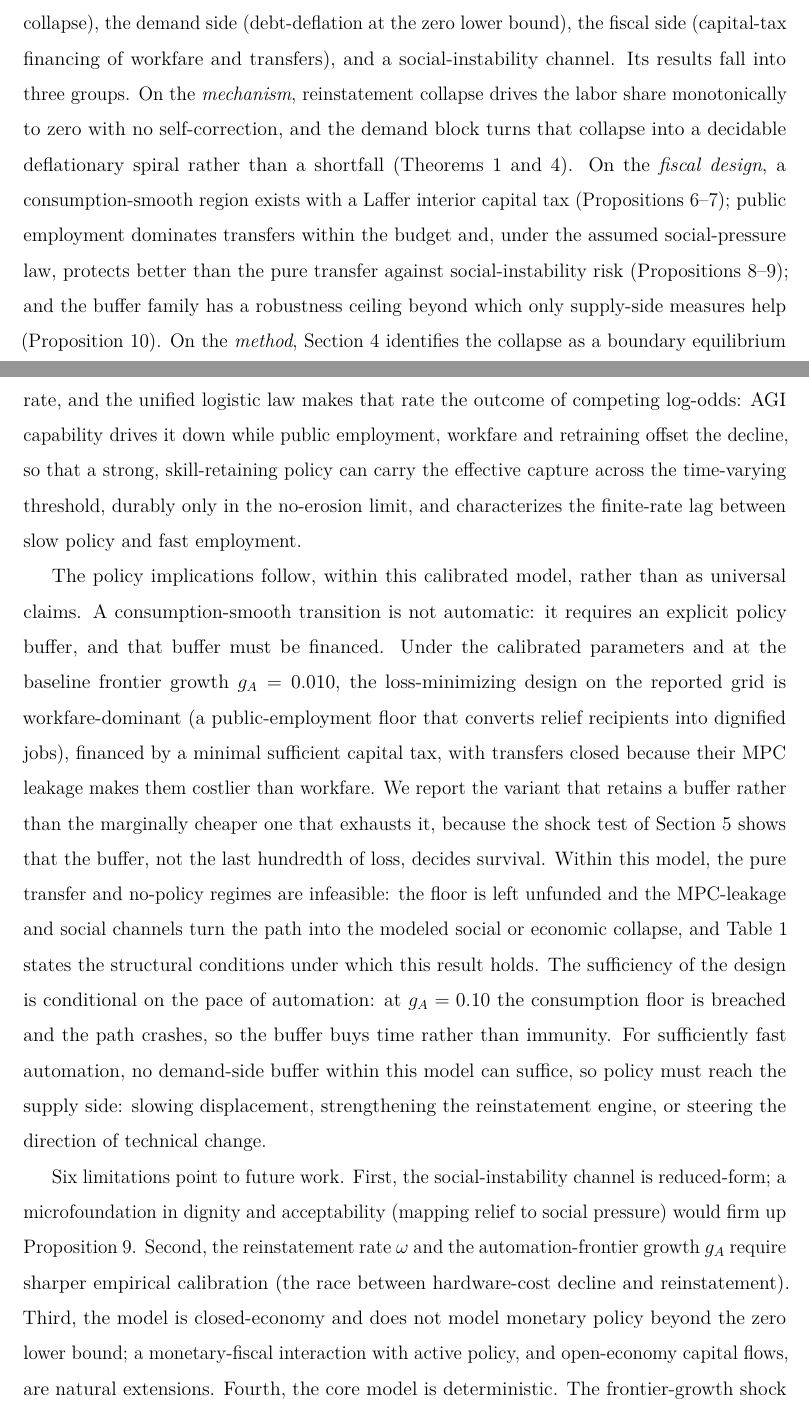
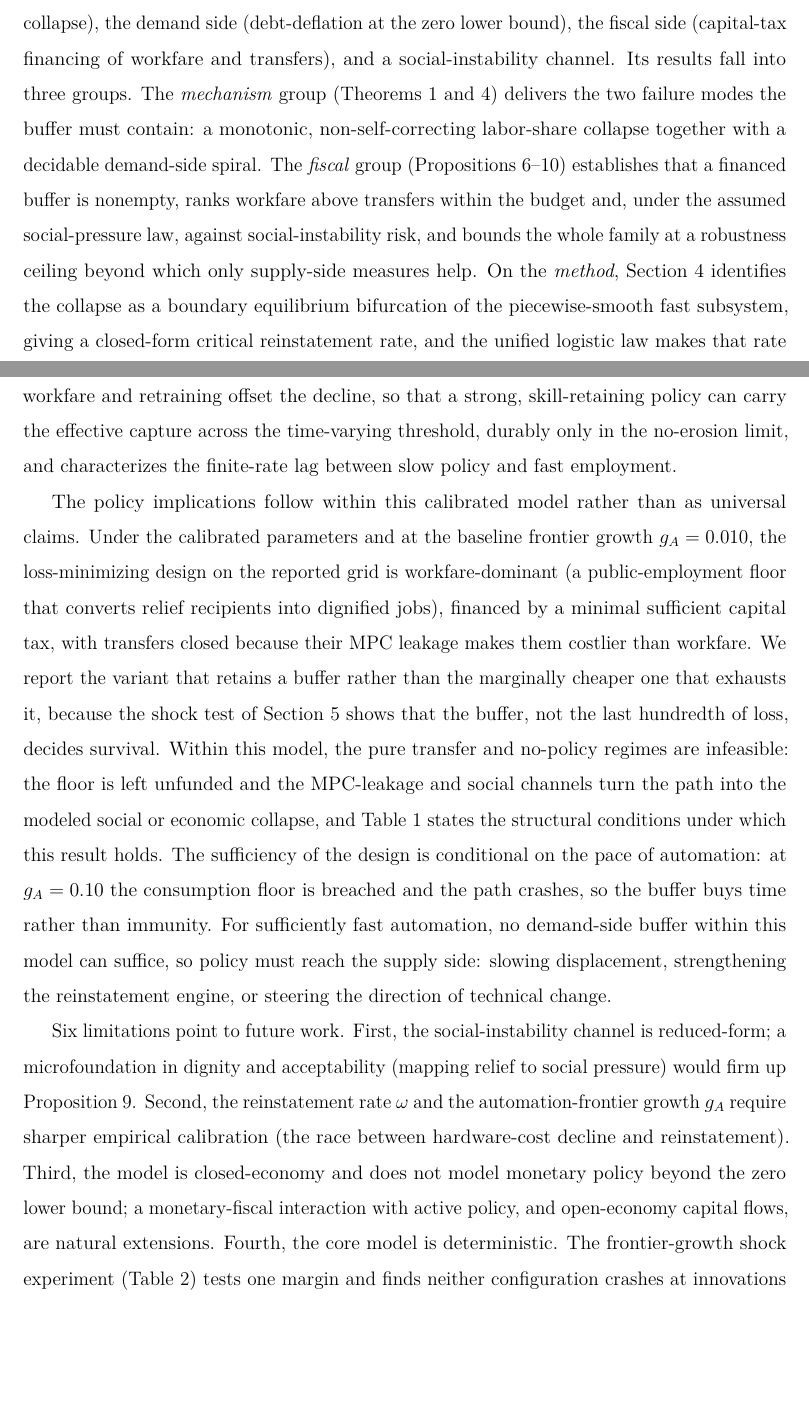
Before and after one commit to whxhkwj/AGI-transition-workfare-UBI, a LaTeX paper (paper/manuscript.tex): two parts of pages 47 and 48 of 56, joined at a grey line, cut so that both start at the same text, the shorter picture padded with empty space. Compiled offline with pdfLaTeX.

Commit message:
Tighten repeated P1-P6 summaries across related work and conclusion (Minor #2)

```diff
--- a/paper/manuscript.tex
+++ b/paper/manuscript.tex
@@ -838,9 +838,9 @@ Several recent papers address adjacent mechanisms, and in each case the differen
 \section{Conclusion}
 \label{sec:conclusion}
 % ============================================================================
-This paper has built a task-based macroeconomic model of the AGI labor transition that integrates, in one numerically solvable system, the supply side (endogenous reinstatement collapse), the demand side (debt-deflation at the zero lower bound), the fiscal side (capital-tax financing of workfare and transfers), and a social-instability channel. Its results fall into three groups. On the \emph{mechanism}, reinstatement collapse drives the labor share monotonically to zero with no self-correction, and the demand block turns that collapse into a decidable deflationary spiral rather than a shortfall (Theorems~\ref{thm1} and~\ref{thm2}). On the \emph{fiscal design}, a consumption-smooth region exists with a Laffer interior capital tax (Propositions~\ref{prop3a}--\ref{prop3b}); public employment dominates transfers within the budget and, under the assumed social-pressure law, protects better than the pure transfer against social-instability risk (Propositions~\ref{prop4}--\ref{prop5}); and the buffer family has a robustness ceiling beyond which only supply-side measures help (Proposition~\ref{prop6}). On the \emph{method}, Section~\ref{sec:bifurcation} identifies the collapse as a boundary equilibrium bifurcation of the piecewise-smooth fast subsystem, giving a closed-form critical reinstatement rate, and the unified logistic law makes that rate the outcome of competing log-odds: AGI capability drives it down while public employment, workfare and retraining offset the decline, so that a strong, skill-retaining policy can carry the effective capture across the time-varying threshold, durably only in the no-erosion limit, and characterizes the finite-rate lag between slow policy and fast employment.
+This paper has built a task-based macroeconomic model of the AGI labor transition that integrates, in one numerically solvable system, the supply side (endogenous reinstatement collapse), the demand side (debt-deflation at the zero lower bound), the fiscal side (capital-tax financing of workfare and transfers), and a social-instability channel. Its results fall into three groups. The \emph{mechanism} group (Theorems~\ref{thm1} and~\ref{thm2}) delivers the two failure modes the buffer must contain: a monotonic, non-self-correcting labor-share collapse together with a decidable demand-side spiral. The \emph{fiscal} group (Propositions~\ref{prop3a}--\ref{prop6}) establishes that a financed buffer is nonempty, ranks workfare above transfers within the budget and, under the assumed social-pressure law, against social-instability risk, and bounds the whole family at a robustness ceiling beyond which only supply-side measures help. On the \emph{method}, Section~\ref{sec:bifurcation} identifies the collapse as a boundary equilibrium bifurcation of the piecewise-smooth fast subsystem, giving a closed-form critical reinstatement rate, and the unified logistic law makes that rate the outcome of competing log-odds: AGI capability drives it down while public employment, workfare and retraining offset the decline, so that a strong, skill-retaining policy can carry the effective capture across the time-varying threshold, durably only in the no-erosion limit, and characterizes the finite-rate lag between slow policy and fast employment.
 
-The policy implications follow, within this calibrated model, rather than as universal claims. A consumption-smooth transition is not automatic: it requires an explicit policy buffer, and that buffer must be financed. Under the calibrated parameters and at the baseline frontier growth $g_A=0.010$, the loss-minimizing design on the reported grid is workfare-dominant (a public-employment floor that converts relief recipients into dignified jobs), financed by a minimal sufficient capital tax, with transfers closed because their MPC leakage makes them costlier than workfare. We report the variant that retains a buffer rather than the marginally cheaper one that exhausts it, because the shock test of Section~\ref{sec:calibration} shows that the buffer, not the last hundredth of loss, decides survival. Within this model, the pure transfer and no-policy regimes are infeasible: the floor is left unfunded and the MPC-leakage and social channels turn the path into the modeled social or economic collapse, and Table~\ref{tab:transfer-structure} states the structural conditions under which this result holds. The sufficiency of the design is conditional on the pace of automation: at $g_A=0.10$ the consumption floor is breached and the path crashes, so the buffer buys time rather than immunity. For sufficiently fast automation, no demand-side buffer within this model can suffice, so policy must reach the supply side: slowing displacement, strengthening the reinstatement engine, or steering the direction of technical change.
+The policy implications follow within this calibrated model rather than as universal claims. Under the calibrated parameters and at the baseline frontier growth $g_A=0.010$, the loss-minimizing design on the reported grid is workfare-dominant (a public-employment floor that converts relief recipients into dignified jobs), financed by a minimal sufficient capital tax, with transfers closed because their MPC leakage makes them costlier than workfare. We report the variant that retains a buffer rather than the marginally cheaper one that exhausts it, because the shock test of Section~\ref{sec:calibration} shows that the buffer, not the last hundredth of loss, decides survival. Within this model, the pure transfer and no-policy regimes are infeasible: the floor is left unfunded and the MPC-leakage and social channels turn the path into the modeled social or economic collapse, and Table~\ref{tab:transfer-structure} states the structural conditions under which this result holds. The sufficiency of the design is conditional on the pace of automation: at $g_A=0.10$ the consumption floor is breached and the path crashes, so the buffer buys time rather than immunity. For sufficiently fast automation, no demand-side buffer within this model can suffice, so policy must reach the supply side: slowing displacement, strengthening the reinstatement engine, or steering the direction of technical change.
 
 Six limitations point to future work. First, the social-instability channel is reduced-form; a microfoundation in dignity and acceptability (mapping relief to social pressure) would firm up Proposition~\ref{prop5}. Second, the reinstatement rate $\omega$ and the automation-frontier growth $g_A$ require sharper empirical calibration (the race between hardware-cost decline and reinstatement). Third, the model is closed-economy and does not model monetary policy beyond the zero lower bound; a monetary-fiscal interaction with active policy, and open-economy capital flows, are natural extensions. Fourth, the core model is deterministic. The frontier-growth shock experiment (Table~\ref{tab:shock}) tests one margin and finds neither configuration crashes at innovations up to $\sigma_\varepsilon=0.03$, while about a third of the paths of each are right-censored before reaching the employment target, a non-absorption outcome rather than evidence of robustness; the thinner cushion of the denser minimum-loss configuration appears in its fifth-percentile minimum consumption ($0.335$ versus $0.355$ for the headline corner), not in the crash count. Demand-side, monetary and policy-implementation shocks are still absent, and a full stochastic version of the model is left to future work. Fifth, the social-instability parameters still lack strict direct external identification. No study offers a cutoff mappable to the normalized $[0,1]$ stress variable; $\alpha_s$ is only partially anchored, since crime semi-elasticities, kept in consistent units and combined with the model's own conversion $k=1-p_E=0.55$, reverse-engineer a wide illustrative interval of about $1.0$--$6.6$, with the baseline $0.60$ sitting below its lower end as a deliberately conservative setting; and $J=10$ is a mean/upper-tail anchor drawn from crisis recovery and civil-war durations rather than an estimated exceedance window. The dedicated empirical-range sweep (Section~\ref{sec:social-anchor}) bounds the resulting fragility: the workfare-over-transfer ranking holds across the full interval, but the corner remains smooth only through $\alpha_s=0.90$, turning to a social crash once $\alpha_s$ exceeds $0.91$ or $\varsigma^{th}$ falls below $0.33$. The baseline values should therefore be read as conservative calibrations not rejected by the available evidence, not as externally estimated quantities, and the empirical samples underlying them (low-income African countries, European welfare states, and cross-country crisis episodes) differ institutionally from the modeled setting. Sixth, the boundary equilibrium bifurcation is a local analysis of the piecewise-smooth fast subsystem: the endogenous-reinstatement coefficients $\gamma_{PE},\gamma_{TM},\gamma_R$, the baseline $\omega_0$ and the capability sensitivity $\beta_A$ are structural rather than externally estimated, and the policy threshold $p_E^*$ carries the same status as in Section~\ref{subsec:connection}, a dimensionless output of the calibrated model, illustrative rather than an empirical estimate. The logistic law is given the discrete-choice microfoundation of equation~\eqref{eq:omega-law}, but a quantitative mapping from the analytic critical rate to an estimated time path remains a calibration task left to future work.
 
```
Also changed, not shown: paper/manuscript.pdf, paper/manuscript.tex (2 more changed lines).
